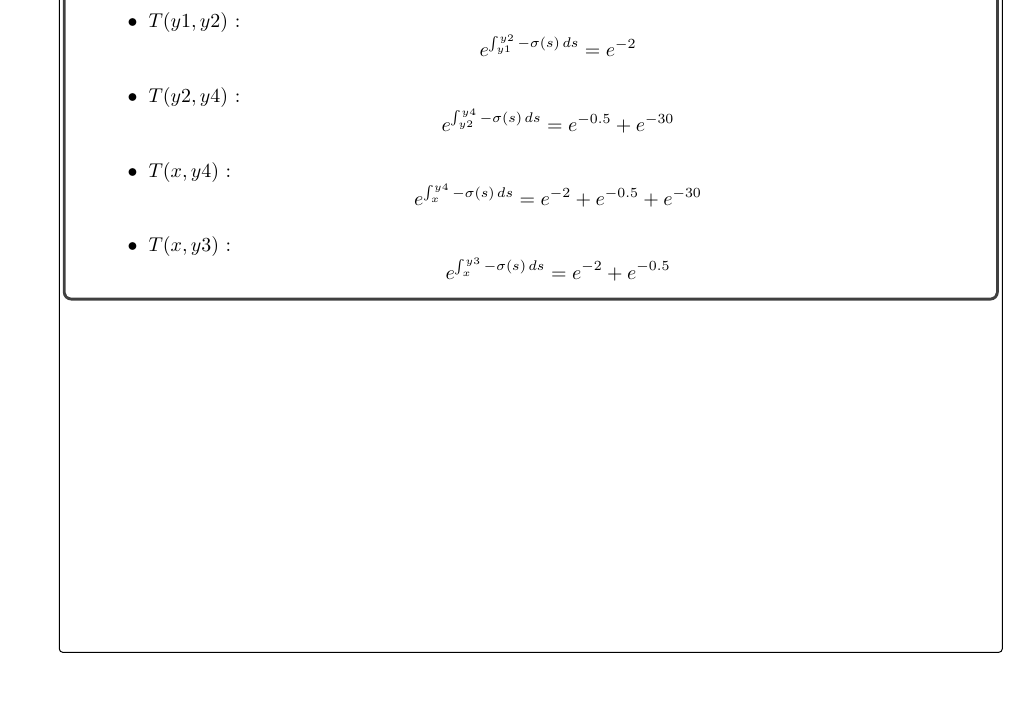
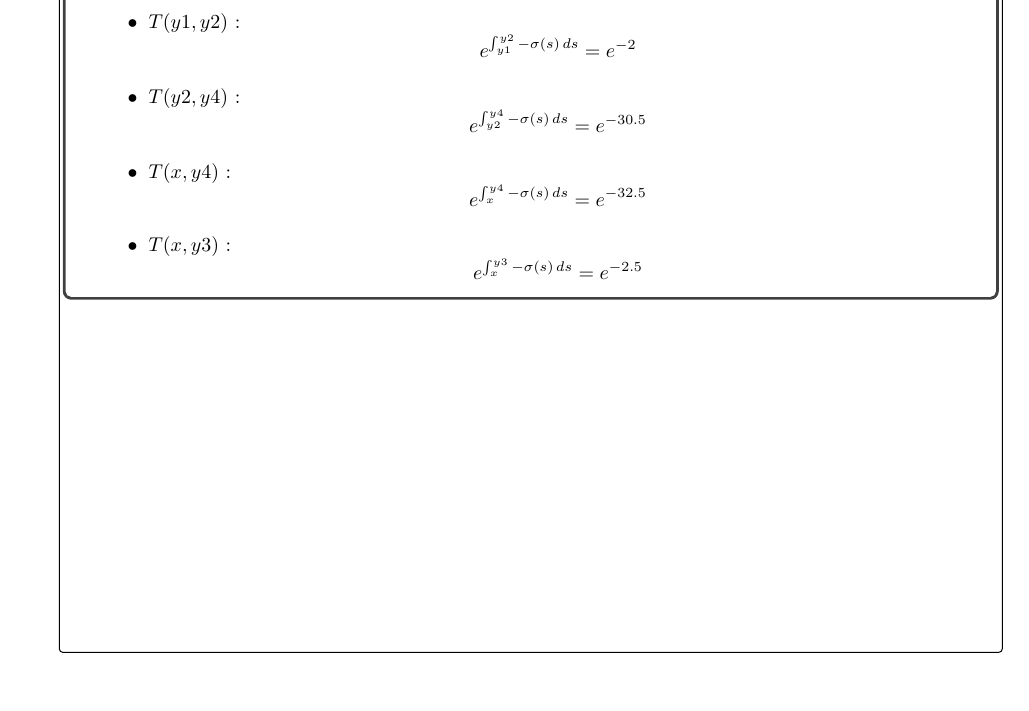
Before and after one commit to Sanchay117/IP-Assignment-2, a LaTeX problem sheet (transmittance_calculation/main.tex): part of page 2 of 2, cut so that both start at the same text. The pictures show the PDF file transmittance_calculation/answer.pdf that the author committed with the source.

Commit message:
my answer was incorrect due to a stupid calculation mistake

```diff
--- a/transmittance_calculation/main.tex
+++ b/transmittance_calculation/main.tex
@@ -106,13 +106,13 @@ Now,
         e^{\int_{y1}^{y2} -\sigma(s)\, ds} = e^{-2}
     \]
     \item $T(y2, y4)$ : \[
-        e^{\int_{y2}^{y4} -\sigma(s)\, ds} = e^{-0.5} + e^{-30}
+        e^{\int_{y2}^{y4} -\sigma(s)\, ds} = e^{-30.5}
     \]
     \item $T(x, y4)$ : \[
-        e^{\int_{x}^{y4} -\sigma(s)\, ds} = e^{-2} + e^{-0.5} + e^{-30}
+        e^{\int_{x}^{y4} -\sigma(s)\, ds} = e^{-32.5}
     \]
     \item $T(x, y3)$ : \[
-        e^{\int_{x}^{y3} -\sigma(s)\, ds} = e^{-2} + e^{-0.5}
+        e^{\int_{x}^{y3} -\sigma(s)\, ds} = e^{-2.5}
     \]
 
 \end{itemize}
```
Also changed, not shown: transmittance_calculation/answer.pdf, 1 other file.
